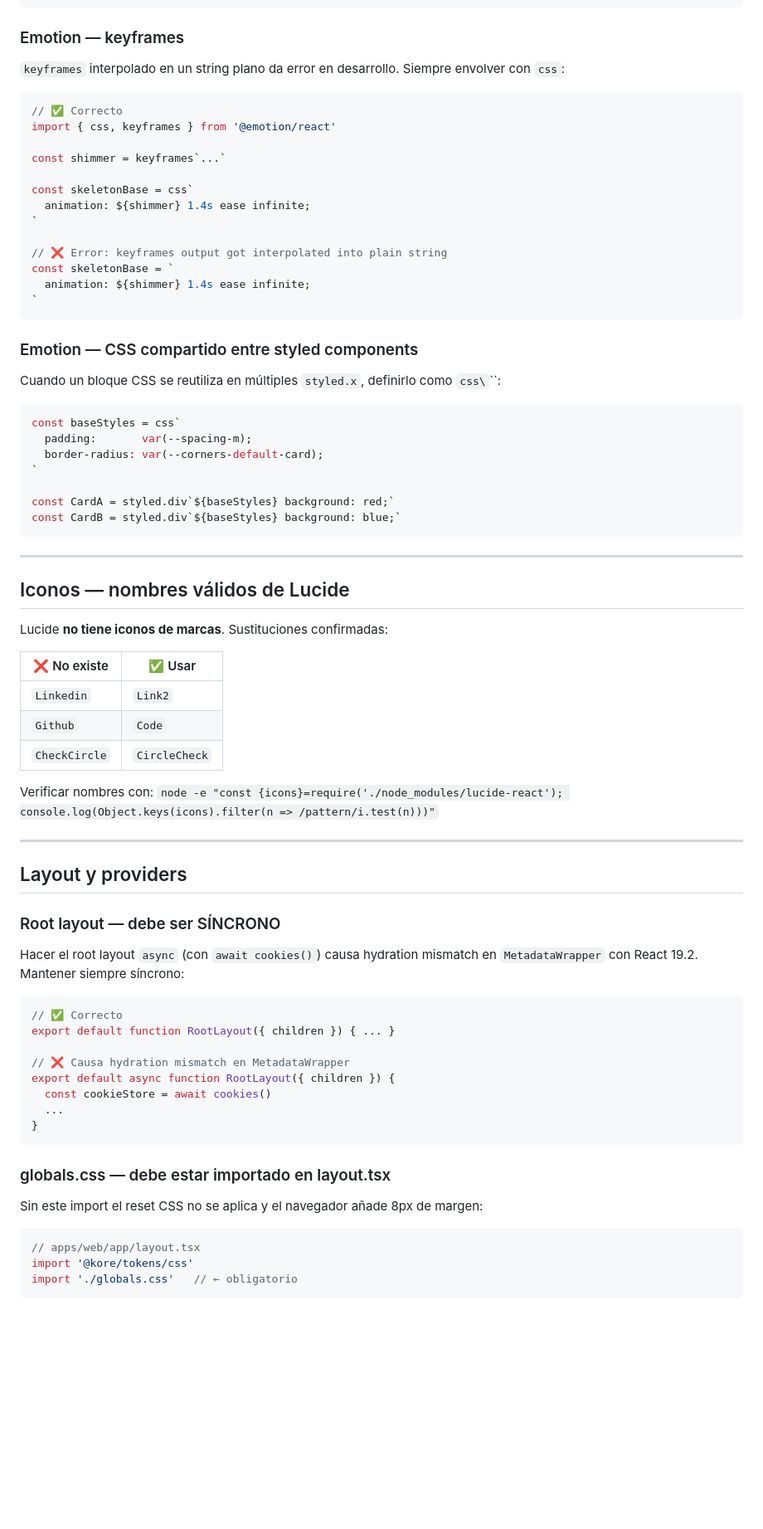
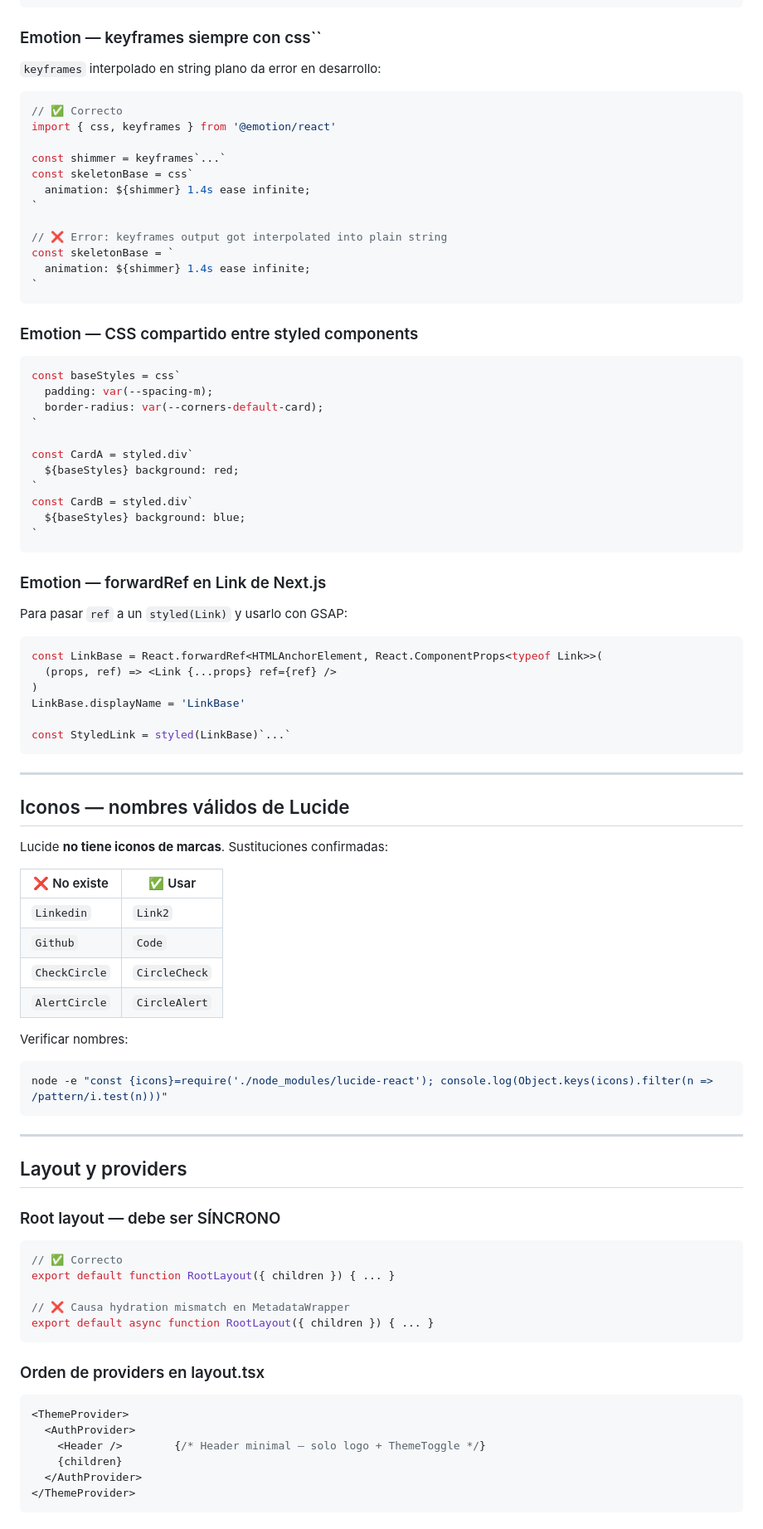
Before and after one commit to amat3/kore, a Markdown page: apps/web/AGENTS.md, the part around one of its changes. Shown at 83% size. Drawn GitHub-style; blank space fills up the shorter version.

````diff
--- a/apps/web/AGENTS.md
+++ b/apps/web/AGENTS.md
@@ -45,15 +88,15 @@ const fadeUp = {
 }
 ```
 
-### Emotion — keyframes
-`keyframes` interpolado en un string plano da error en desarrollo. Siempre envolver con `css`:
+### Emotion — keyframes siempre con css``
+
+`keyframes` interpolado en string plano da error en desarrollo:
 
 ```typescript
 // ✅ Correcto
 import { css, keyframes } from '@emotion/react'
 
 const shimmer = keyframes`...`
-
 const skeletonBase = css`
   animation: ${shimmer} 1.4s ease infinite;
 `
@@ -65,16 +108,32 @@ const skeletonBase = `
 ```
 
 ### Emotion — CSS compartido entre styled components
-Cuando un bloque CSS se reutiliza en múltiples `styled.x`, definirlo como `css\`\``:
 
 ```typescript
 const baseStyles = css`
-  padding:       var(--spacing-m);
+  padding: var(--spacing-m);
   border-radius: var(--corners-default-card);
 `
 
-const CardA = styled.div`${baseStyles} background: red;`
-const CardB = styled.div`${baseStyles} background: blue;`
+const CardA = styled.div`
+  ${baseStyles} background: red;
+`
+const CardB = styled.div`
+  ${baseStyles} background: blue;
+`
+```
+
+### Emotion — forwardRef en Link de Next.js
+
+Para pasar `ref` a un `styled(Link)` y usarlo con GSAP:
+
+```typescript
+const LinkBase = React.forwardRef<HTMLAnchorElement, React.ComponentProps<typeof Link>>(
+  (props, ref) => <Link {...props} ref={ref} />
+)
+LinkBase.displayName = 'LinkBase'
+
+const StyledLink = styled(LinkBase)`...`
 ```
 
 ---
@@ -83,38 +142,41 @@ const CardB = styled.div`${baseStyles} background: blue;`
 
 Lucide **no tiene iconos de marcas**. Sustituciones confirmadas:
 
-| ❌ No existe | ✅ Usar |
-|-------------|---------|
-| `Linkedin`  | `Link2` |
-| `Github`    | `Code`  |
+| ❌ No existe  | ✅ Usar       |
+| ------------- | ------------- |
+| `Linkedin`    | `Link2`       |
+| `Github`      | `Code`        |
 | `CheckCircle` | `CircleCheck` |
+| `AlertCircle` | `CircleAlert` |
 
-Verificar nombres con: `node -e "const {icons}=require('./node_modules/lucide-react'); console.log(Object.keys(icons).filter(n => /pattern/i.test(n)))"`
+Verificar nombres:
+
+```bash
+node -e "const {icons}=require('./node_modules/lucide-react'); console.log(Object.keys(icons).filter(n => /pattern/i.test(n)))"
+```
 
 ---
 
 ## Layout y providers
 
 ### Root layout — debe ser SÍNCRONO
-Hacer el root layout `async` (con `await cookies()`) causa hydration mismatch en `MetadataWrapper` con React 19.2. Mantener siempre síncrono:
 
 ```typescript
 // ✅ Correcto
 export default function RootLayout({ children }) { ... }
 
 // ❌ Causa hydration mismatch en MetadataWrapper
-export default async function RootLayout({ children }) {
-  const cookieStore = await cookies()
-  ...
-}
+export default async function RootLayout({ children }) { ... }
 ```
 
-### globals.css — debe estar importado en layout.tsx
-Sin este import el reset CSS no se aplica y el navegador añade 8px de margen:
+### Orden de providers en layout.tsx
 
 ```typescript
-// apps/web/app/layout.tsx
-import '@kore/tokens/css'
-import './globals.css'   // ← obligatorio
+<ThemeProvider>
+  <AuthProvider>
+    <Header />        {/* Header minimal — solo logo + ThemeToggle */}
+    {children}
+  </AuthProvider>
+</ThemeProvider>
 ```
 
````
Also changed, not shown: other parts of apps/web/AGENTS.md (+166 -28 lines).
